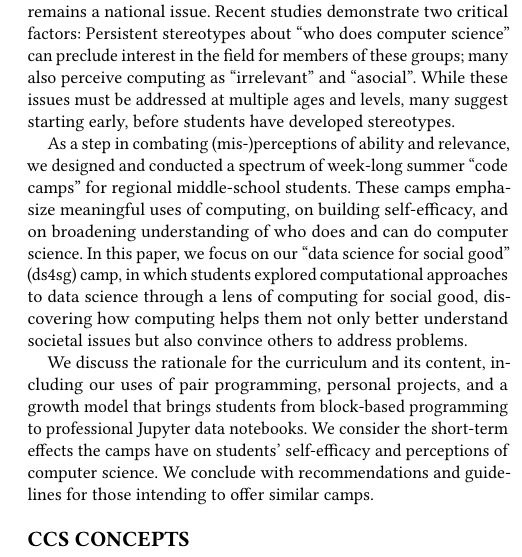
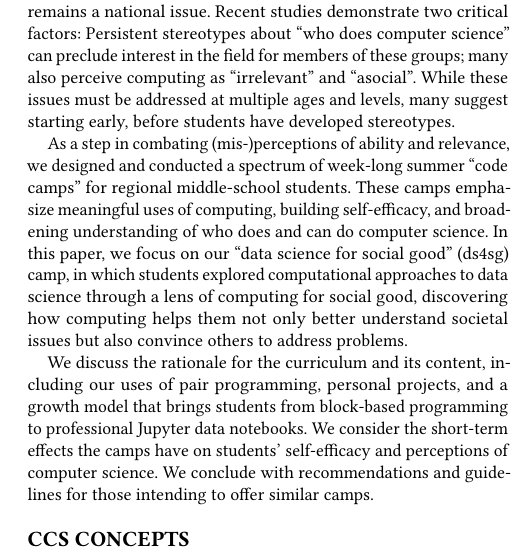
Before and after one commit to grinnell-cs/dssg-sigcse2019, a LaTeX paper (ert642.tex, which reads abstract.tex): part of one column of page 1 of 7, cut so that both start at the same text. Compiled offline with pdfLaTeX.

Commit message:
Minor cleanup of abstract.

```diff
--- a/abstract.tex
+++ b/abstract.tex
@@ -2,7 +2,7 @@
 
 The underrepresentation in computer science of women, domestic students of color, and students of lower socioeconomic status remains a national issue. Recent studies demonstrate two critical factors: Persistent stereotypes about ``who does computer science'' can preclude interest in the field for members of these groups; many also perceive computing as ``irrelevant'' and ``asocial''.  While these issues must be addressed at multiple ages and levels, many suggest starting early, before students have developed stereotypes.
 
-As a step in combating (mis-)perceptions of ability and relevance, we designed and conducted a spectrum of week-long summer ``code camps'' for regional middle-school students. These camps emphasize meaningful uses of computing, on building self-efficacy, and on broadening understanding of who does and can do computer science.  In this paper, we focus on our ``data science for social good'' (ds4sg) camp, in which students explored computational approaches to data science through a lens of computing for social good, discovering how computing helps them not only better understand societal issues but also convince others to address problems.
+As a step in combating (mis-)perceptions of ability and relevance, we designed and conducted a spectrum of week-long summer ``code camps'' for regional middle-school students. These camps emphasize meaningful uses of computing, building self-efficacy, and broadening understanding of who does and can do computer science.  In this paper, we focus on our ``data science for social good'' (ds4sg) camp, in which students explored computational approaches to data science through a lens of computing for social good, discovering how computing helps them not only better understand societal issues but also convince others to address problems.
 
 We discuss the rationale for the curriculum and its content, including our uses of pair programming, personal projects, and a growth model that brings students from block-based programming to professional Jupyter data notebooks. We consider the short-term effects the camps have on students' self-efficacy and perceptions of computer science. We conclude with recommendations and guidelines for those intending to offer similar camps.
 
```
